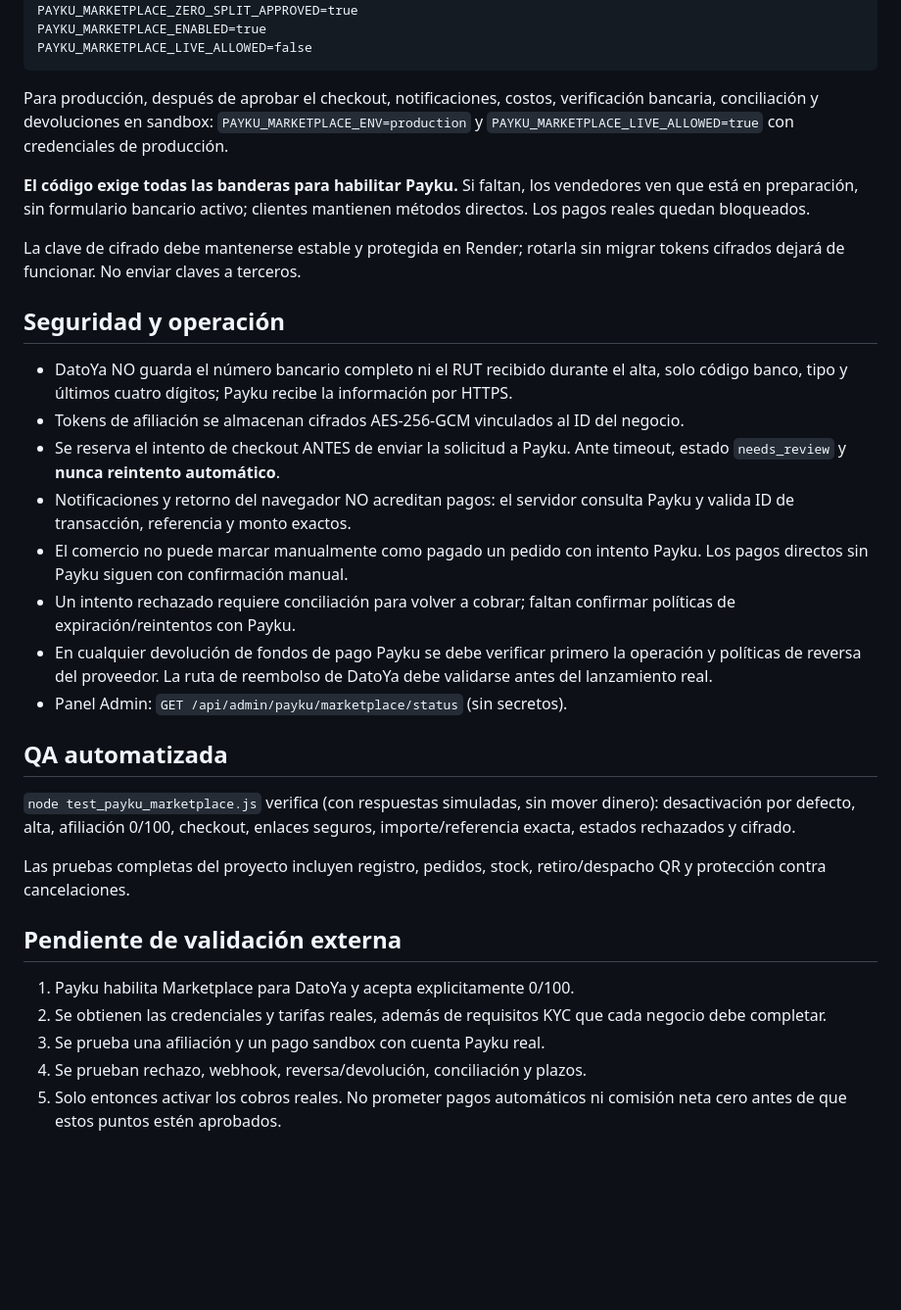
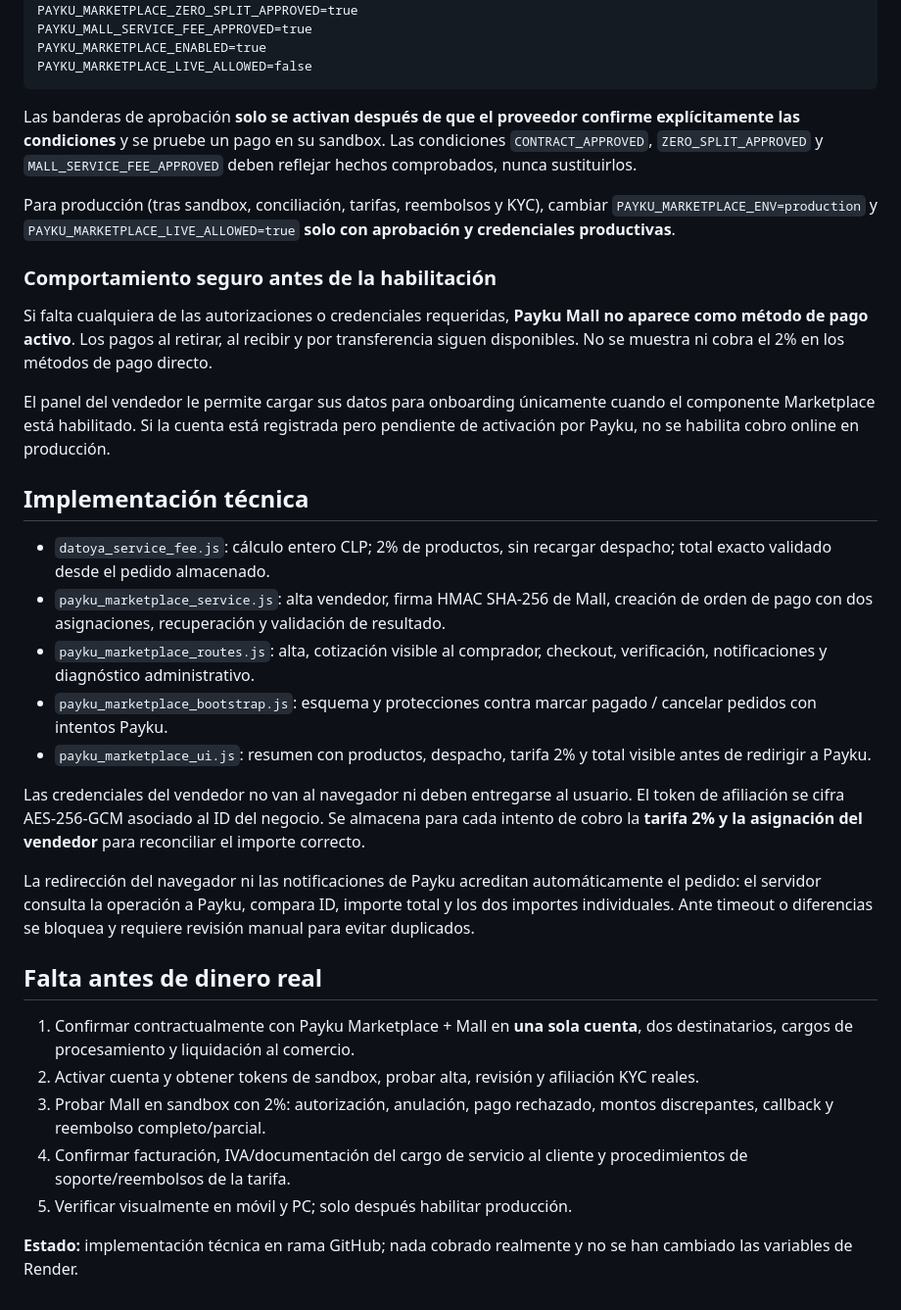
Before and after one commit to mikealien56/DatoYa, a Markdown page: PAYKU_MARKETPLACE_SETUP.md, the part around one of its changes. Shown at 98% size. Rendered like a GitHub page; blank space fills up the shorter version.

Commit message:
Document DatoYa 2% customer fee, Payku Mall split and activation prerequisites

````diff
--- a/PAYKU_MARKETPLACE_SETUP.md
+++ b/PAYKU_MARKETPLACE_SETUP.md
@@ -39,57 +38,38 @@ PAYKU_MARKETPLACE_ENCRYPTION_KEY=<clave aleatoria de 32 bytes codificada en base
 PAYKU_MARKETPLACE_CONTRACT_APPROVED=true
 PAYKU_MARKETPLACE_ZERO_SPLIT_APPROVED=true
+PAYKU_MALL_SERVICE_FEE_APPROVED=true
 PAYKU_MARKETPLACE_ENABLED=true
 PAYKU_MARKETPLACE_LIVE_ALLOWED=false
 ```
 
-Para producción, después de aprobar el checkout, notificaciones, costos,
-verificación bancaria, conciliación y devoluciones en sandbox:
-`PAYKU_MARKETPLACE_ENV=production` y
-`PAYKU_MARKETPLACE_LIVE_ALLOWED=true` con credenciales de producción.
+Las banderas de aprobación **solo se activan después de que el proveedor confirme explícitamente las condiciones** y se pruebe un pago en su sandbox. Las condiciones `CONTRACT_APPROVED`, `ZERO_SPLIT_APPROVED` y `MALL_SERVICE_FEE_APPROVED` deben reflejar hechos comprobados, nunca sustituirlos.
 
-**El código exige todas las banderas para habilitar Payku.** Si faltan,
-los vendedores ven que está en preparación, sin formulario bancario activo;
-clientes mantienen métodos directos. Los pagos reales quedan bloqueados.
+Para producción (tras sandbox, conciliación, tarifas, reembolsos y KYC), cambiar `PAYKU_MARKETPLACE_ENV=production` y `PAYKU_MARKETPLACE_LIVE_ALLOWED=true` **solo con aprobación y credenciales productivas**.
 
-La clave de cifrado debe mantenerse estable y protegida en Render; rotarla
-sin migrar tokens cifrados dejará de funcionar. No enviar claves a terceros.
+### Comportamiento seguro antes de la habilitación
 
-## Seguridad y operación
+Si falta cualquiera de las autorizaciones o credenciales requeridas, **Payku Mall no aparece como método de pago activo**. Los pagos al retirar, al recibir y por transferencia siguen disponibles. No se muestra ni cobra el 2% en los métodos de pago directo.
 
-- DatoYa NO guarda el número bancario completo ni el RUT recibido durante el
-  alta, solo código banco, tipo y últimos cuatro dígitos; Payku recibe la
-  información por HTTPS.
-- Tokens de afiliación se almacenan cifrados AES-256-GCM vinculados al ID del
-  negocio.
-- Se reserva el intento de checkout ANTES de enviar la solicitud a Payku.
-  Ante timeout, estado `needs_review` y **nunca reintento automático**.
-- Notificaciones y retorno del navegador NO acreditan pagos: el servidor
-  consulta Payku y valida ID de transacción, referencia y monto exactos.
-- El comercio no puede marcar manualmente como pagado un pedido con intento
-  Payku. Los pagos directos sin Payku siguen con confirmación manual.
-- Un intento rechazado requiere conciliación para volver a cobrar; faltan
-  confirmar políticas de expiración/reintentos con Payku.
-- En cualquier devolución de fondos de pago Payku se debe verificar primero
-  la operación y políticas de reversa del proveedor. La ruta de reembolso de
-  DatoYa debe validarse antes del lanzamiento real.
-- Panel Admin: `GET /api/admin/payku/marketplace/status` (sin secretos).
+El panel del vendedor le permite cargar sus datos para onboarding únicamente cuando el componente Marketplace está habilitado. Si la cuenta está registrada pero pendiente de activación por Payku, no se habilita cobro online en producción.
 
-## QA automatizada
+## Implementación técnica
 
-`node test_payku_marketplace.js` verifica (con respuestas simuladas,
-sin mover dinero): desactivación por defecto, alta, afiliación 0/100,
-checkout, enlaces seguros, importe/referencia exacta, estados rechazados
-y cifrado.
+- `datoya_service_fee.js`: cálculo entero CLP; 2% de productos, sin recargar despacho; total exacto validado desde el pedido almacenado.
+- `payku_marketplace_service.js`: alta vendedor, firma HMAC SHA-256 de Mall, creación de orden de pago con dos asignaciones, recuperación y validación de resultado.
+- `payku_marketplace_routes.js`: alta, cotización visible al comprador, checkout, verificación, notificaciones y diagnóstico administrativo.
+- `payku_marketplace_bootstrap.js`: esquema y protecciones contra marcar pagado / cancelar pedidos con intentos Payku.
+- `payku_marketplace_ui.js`: resumen con productos, despacho, tarifa 2% y total visible antes de redirigir a Payku.
 
-Las pruebas completas del proyecto incluyen registro, pedidos,
-stock, retiro/despacho QR y protección contra cancelaciones.
+Las credenciales del vendedor no van al navegador ni deben entregarse al usuario. El token de afiliación se cifra AES-256-GCM asociado al ID del negocio. Se almacena para cada intento de cobro la **tarifa 2% y la asignación del vendedor** para reconciliar el importe correcto.
 
-## Pendiente de validación externa
+La redirección del navegador ni las notificaciones de Payku acreditan automáticamente el pedido: el servidor consulta la operación a Payku, compara ID, importe total y los dos importes individuales. Ante timeout o diferencias se bloquea y requiere revisión manual para evitar duplicados.
 
-1. Payku habilita Marketplace para DatoYa y acepta explicitamente 0/100.
-2. Se obtienen las credenciales y tarifas reales, además de requisitos KYC
-   que cada negocio debe completar.
-3. Se prueba una afiliación y un pago sandbox con cuenta Payku real.
-4. Se prueban rechazo, webhook, reversa/devolución, conciliación y plazos.
-5. Solo entonces activar los cobros reales. No prometer pagos automáticos
-   ni comisión neta cero antes de que estos puntos estén aprobados.
+## Falta antes de dinero real
+
+1. Confirmar contractualmente con Payku Marketplace + Mall en **una sola cuenta**, dos destinatarios, cargos de procesamiento y liquidación al comercio.
+2. Activar cuenta y obtener tokens de sandbox, probar alta, revisión y afiliación KYC reales.
+3. Probar Mall en sandbox con 2%: autorización, anulación, pago rechazado, montos discrepantes, callback y reembolso completo/parcial.
+4. Confirmar facturación, IVA/documentación del cargo de servicio al cliente y procedimientos de soporte/reembolsos de la tarifa.
+5. Verificar visualmente en móvil y PC; solo después habilitar producción.
+
+**Estado:** implementación técnica en rama GitHub; nada cobrado realmente y no se han cambiado las variables de Render.
````
Also changed, not shown: other parts of PAYKU_MARKETPLACE_SETUP.md (+24 -25 lines).
